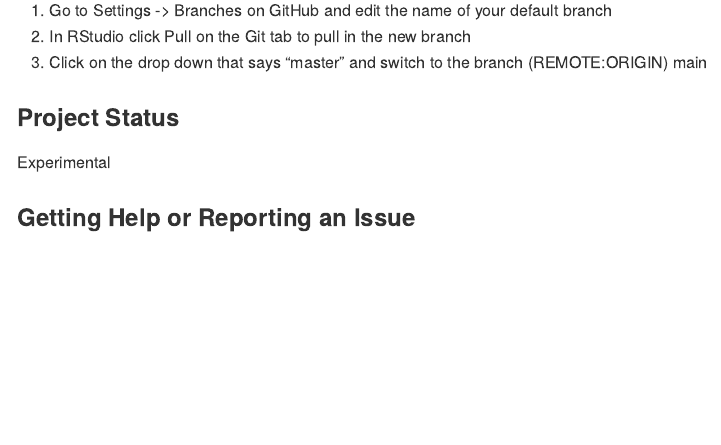
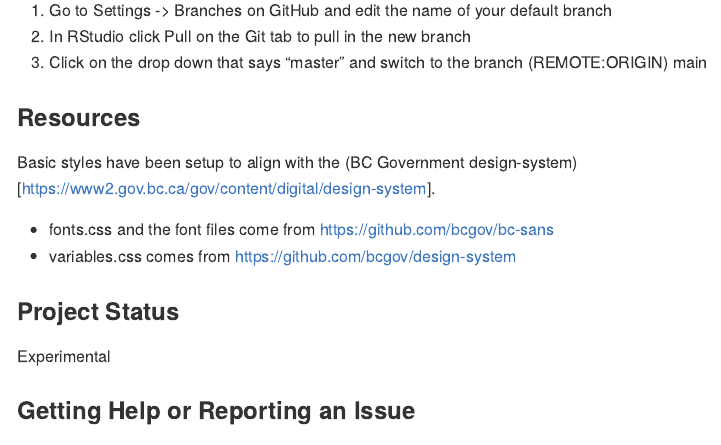
Before and after one commit to bcgov/bcsapps, an R Markdown document (README.Rmd): the page in a window 1100 px wide, from 1550 px down. The pictures show the output file README.md that the author committed with the source, drawn offline in the style of GitHub; badge pictures from the web are left out.

Commit message:
add links to fonts and design-token resources

```diff
--- a/README.Rmd
+++ b/README.Rmd
@@ -73,6 +73,12 @@ To change the name of your "master" branch to "main":
 2. In RStudio click Pull on the Git tab to pull in the new branch
 3. Click on the drop down that says "master" and switch to the branch (REMOTE:ORIGIN) main
 
+### Resources
+
+Basic styles have been setup to align with the (BC Government design-system)[<https://www2.gov.bc.ca/gov/content/digital/design-system>].
+
+-   fonts.css and the font files come from <https://github.com/bcgov/bc-sans>
+-   variables.css comes from <https://github.com/bcgov/design-system>
 
 ### Project Status
 
```
Also changed, not shown: README.md.
